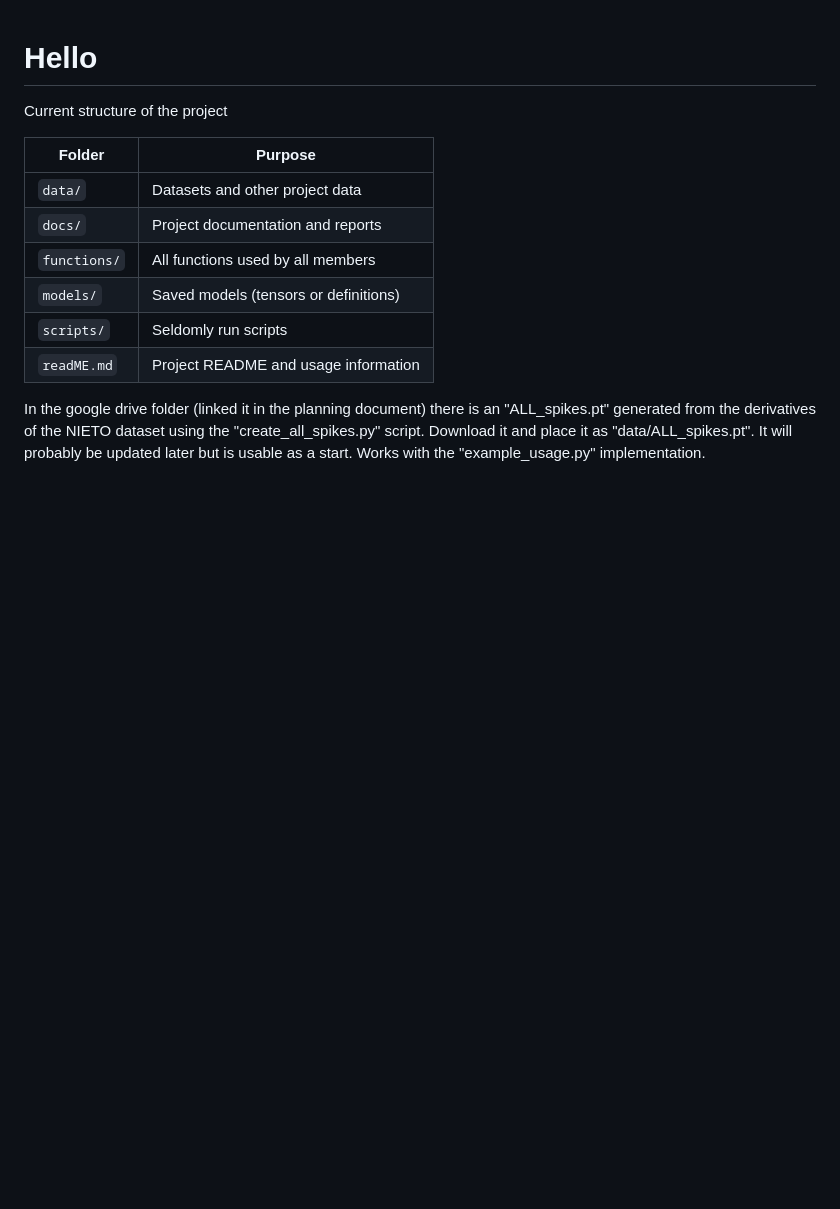
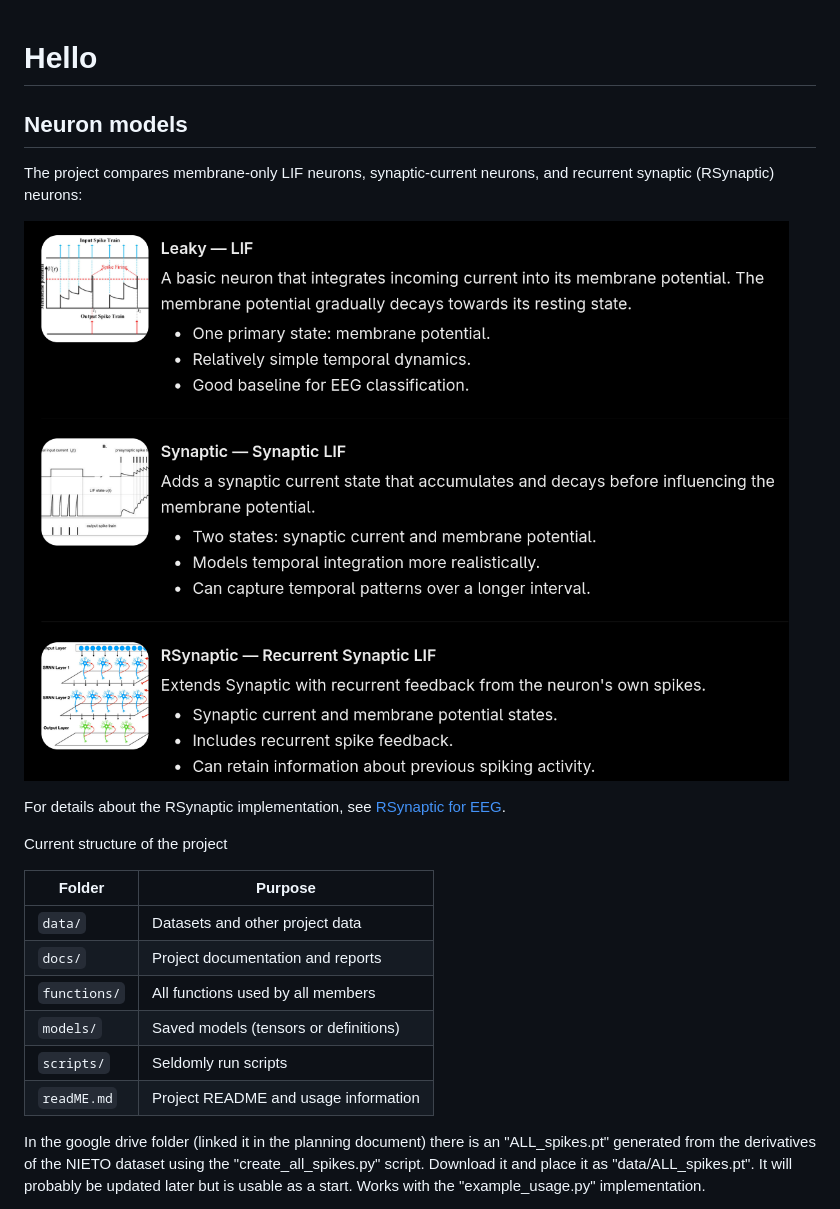
Before and after one commit to K4ffeMan/eeg-decoding, a Markdown page: readME.md, the part around the change. Drawn GitHub-style; pictures changed too: img/LIF-Synaptic-RSynaptic.png (added); blank space fills up the shorter version.

Commit message:
Rsynaptic Example model and Docs

```diff
--- a/readME.md
+++ b/readME.md
@@ -1,4 +1,12 @@
 # Hello
+
+## Neuron models
+
+The project compares membrane-only LIF neurons, synaptic-current neurons, and recurrent synaptic (RSynaptic) neurons:
+
+![LIF, Synaptic, and RSynaptic neuron models](./img/LIF-Synaptic-RSynaptic.png)
+
+For details about the RSynaptic implementation, see [RSynaptic for EEG](./docs/RSynaptic.md).
 
 
 Current structure of the project
```
Also changed, not shown: docs/RSynaptic.md (added, +98 -0 lines), 1 other file.
